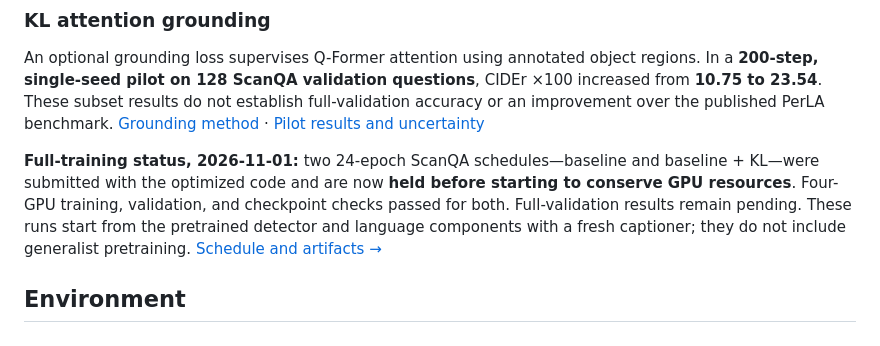
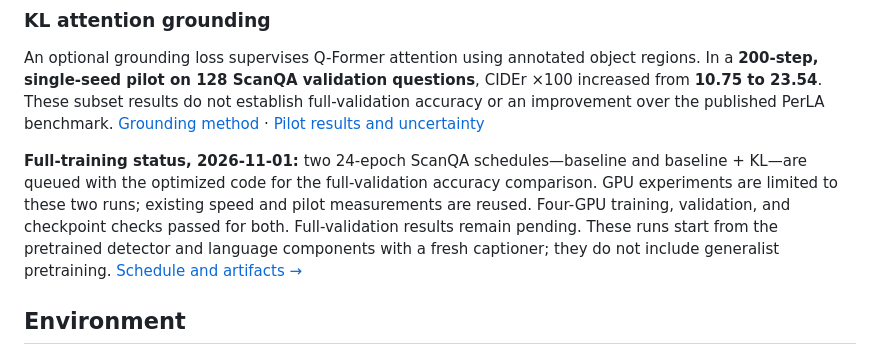
Before and after one commit to gfmei/PerLA, a Markdown page: README.md, the part around the change. Drawn GitHub-style.

Commit message:
Limit experiments to the necessary baseline and KL comparison

```diff
--- a/README.md
+++ b/README.md
@@ -43,9 +43,10 @@ full-validation accuracy or an improvement over the published PerLA benchmark.
 [Pilot results and uncertainty](docs/grounding_pilot_results.md)
 
 **Full-training status, 2026-11-01:** two 24-epoch ScanQA schedules—baseline and
-baseline + KL—were submitted with the optimized code and are now **held before
-starting to conserve GPU resources**. Four-GPU training, validation, and
-checkpoint checks passed for both. Full-validation results remain pending.
+baseline + KL—are queued with the optimized code for the full-validation accuracy
+comparison. GPU experiments are limited to these two runs; existing speed and
+pilot measurements are reused. Four-GPU training, validation, and checkpoint
+checks passed for both. Full-validation results remain pending.
 These runs start from the pretrained detector and language components
 with a fresh captioner; they do not include generalist pretraining.
 [Schedule and artifacts →](docs/full_scanqa_training.md)
```
Also changed, not shown: docs/full_scanqa_training.md (+11 -9 lines).
